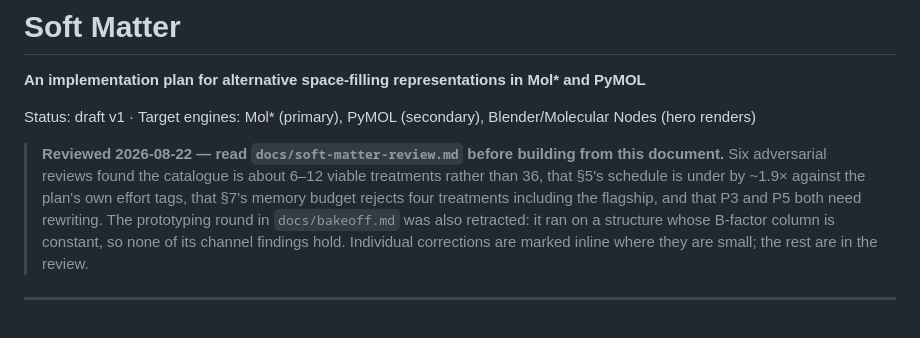
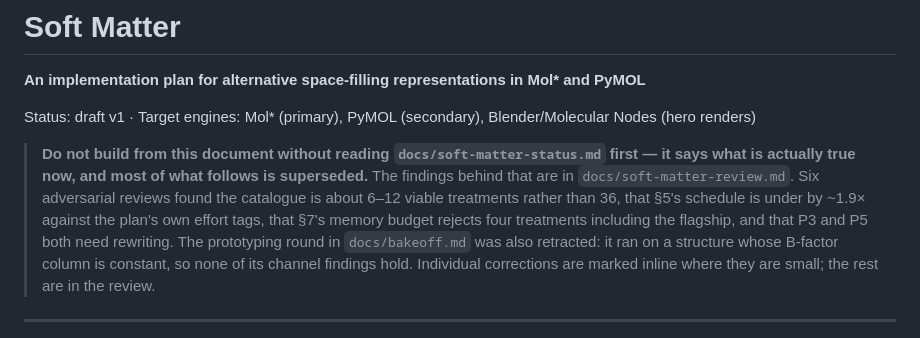
Before and after one commit to chemrich/protean, a Markdown page: docs/soft-matter-plan.md, the part around the change. GitHub-like rendering.

```diff
--- a/docs/soft-matter-plan.md
+++ b/docs/soft-matter-plan.md
@@ -4,10 +4,13 @@
 
 Status: draft v1 · Target engines: Mol\* (primary), PyMOL (secondary), Blender/Molecular Nodes (hero renders)
 
-> **Reviewed 2026-08-22 — read `docs/soft-matter-review.md` before building from
-> this document.** Six adversarial reviews found the catalogue is about 6–12
-> viable treatments rather than 36, that §5's schedule is under by ~1.9× against
-> the plan's own effort tags, that §7's memory budget rejects four treatments
+> **Do not build from this document without reading
+> `docs/soft-matter-status.md` first — it says what is actually true now, and
+> most of what follows is superseded.** The findings behind that are in
+> `docs/soft-matter-review.md`. Six adversarial reviews found the catalogue is
+> about 6–12 viable treatments rather than 36, that §5's schedule is under by
+> ~1.9× against the plan's own effort tags, that §7's memory budget rejects four
+> treatments
 > including the flagship, and that P3 and P5 both need rewriting. The
 > prototyping round in `docs/bakeoff.md` was also retracted: it ran on a
 > structure whose B-factor column is constant, so none of its channel findings
```
Also changed, not shown: docs/soft-matter-review.md (+4 -3 lines), docs/soft-matter-status.md (added, +133 -0 lines).
